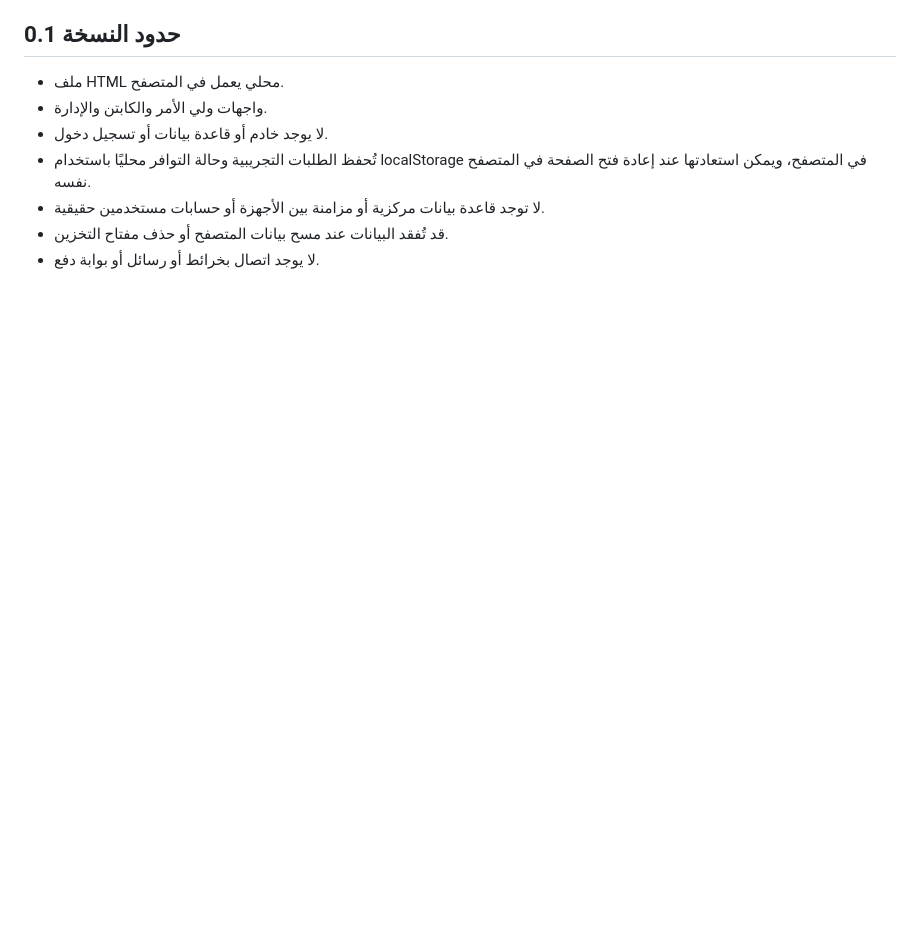
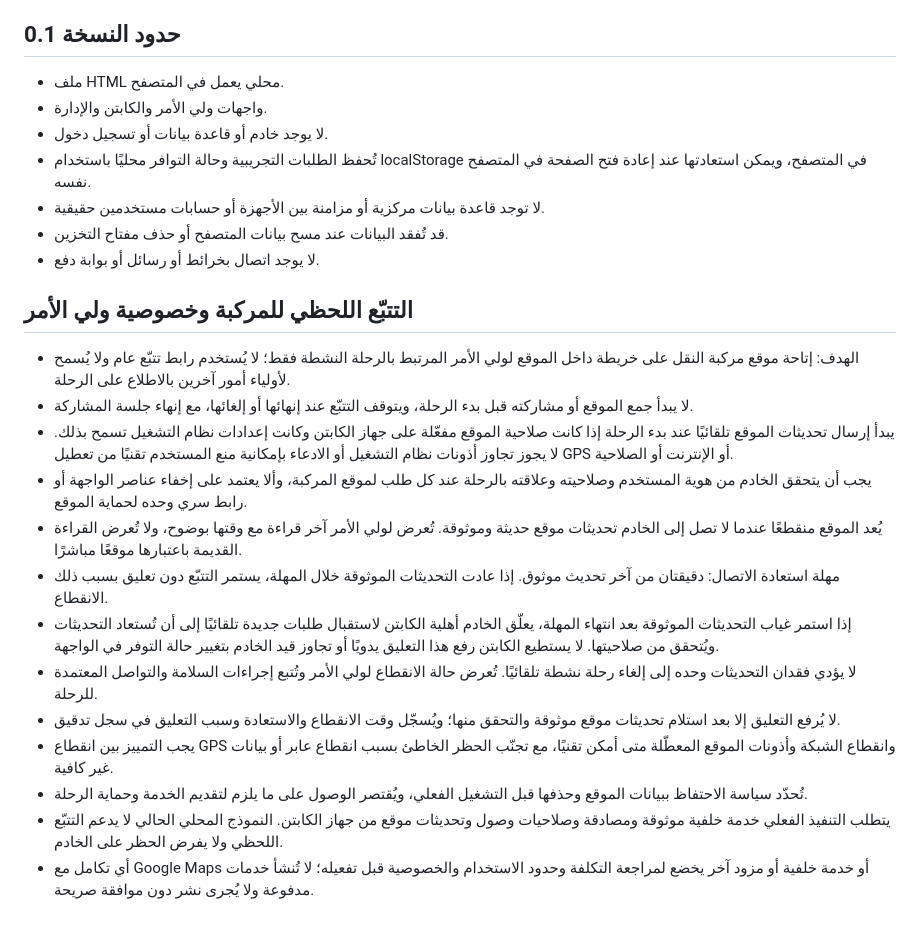
Before and after one commit to anjazalsaad-ai/saad-educational-transport, a Markdown page: SPECIFICATIONS.md, the part around the change. Drawn GitHub-style; blank space fills up the shorter version.

Commit message:
Document private live vehicle tracking policy

```diff
--- a/SPECIFICATIONS.md
+++ b/SPECIFICATIONS.md
@@ -52,3 +52,18 @@
 - لا توجد قاعدة بيانات مركزية أو مزامنة بين الأجهزة أو حسابات مستخدمين حقيقية.
 - قد تُفقد البيانات عند مسح بيانات المتصفح أو حذف مفتاح التخزين.
 - لا يوجد اتصال بخرائط أو رسائل أو بوابة دفع.
+
+## التتبّع اللحظي للمركبة وخصوصية ولي الأمر
+- الهدف: إتاحة موقع مركبة النقل على خريطة داخل الموقع لولي الأمر المرتبط بالرحلة النشطة فقط؛ لا يُستخدم رابط تتبّع عام ولا يُسمح لأولياء أمور آخرين بالاطلاع على الرحلة.
+- لا يبدأ جمع الموقع أو مشاركته قبل بدء الرحلة، ويتوقف التتبّع عند إنهائها أو إلغائها، مع إنهاء جلسة المشاركة.
+- يبدأ إرسال تحديثات الموقع تلقائيًا عند بدء الرحلة إذا كانت صلاحية الموقع مفعّلة على جهاز الكابتن وكانت إعدادات نظام التشغيل تسمح بذلك. لا يجوز تجاوز أذونات نظام التشغيل أو الادعاء بإمكانية منع المستخدم تقنيًا من تعطيل GPS أو الإنترنت أو الصلاحية.
+- يجب أن يتحقق الخادم من هوية المستخدم وصلاحيته وعلاقته بالرحلة عند كل طلب لموقع المركبة، وألا يعتمد على إخفاء عناصر الواجهة أو رابط سري وحده لحماية الموقع.
+- يُعد الموقع منقطعًا عندما لا تصل إلى الخادم تحديثات موقع حديثة وموثوقة. تُعرض لولي الأمر آخر قراءة مع وقتها بوضوح، ولا تُعرض القراءة القديمة باعتبارها موقعًا مباشرًا.
+- مهلة استعادة الاتصال: دقيقتان من آخر تحديث موثوق. إذا عادت التحديثات الموثوقة خلال المهلة، يستمر التتبّع دون تعليق بسبب ذلك الانقطاع.
+- إذا استمر غياب التحديثات الموثوقة بعد انتهاء المهلة، يعلّق الخادم أهلية الكابتن لاستقبال طلبات جديدة تلقائيًا إلى أن تُستعاد التحديثات ويُتحقق من صلاحيتها. لا يستطيع الكابتن رفع هذا التعليق يدويًا أو تجاوز قيد الخادم بتغيير حالة التوفر في الواجهة.
+- لا يؤدي فقدان التحديثات وحده إلى إلغاء رحلة نشطة تلقائيًا. تُعرض حالة الانقطاع لولي الأمر وتُتبع إجراءات السلامة والتواصل المعتمدة للرحلة.
+- لا يُرفع التعليق إلا بعد استلام تحديثات موقع موثوقة والتحقق منها؛ ويُسجّل وقت الانقطاع والاستعادة وسبب التعليق في سجل تدقيق.
+- يجب التمييز بين انقطاع GPS وانقطاع الشبكة وأذونات الموقع المعطّلة متى أمكن تقنيًا، مع تجنّب الحظر الخاطئ بسبب انقطاع عابر أو بيانات غير كافية.
+- تُحدّد سياسة الاحتفاظ ببيانات الموقع وحذفها قبل التشغيل الفعلي، ويُقتصر الوصول على ما يلزم لتقديم الخدمة وحماية الرحلة.
+- يتطلب التنفيذ الفعلي خدمة خلفية موثوقة ومصادقة وصلاحيات وصول وتحديثات موقع من جهاز الكابتن. النموذج المحلي الحالي لا يدعم التتبّع اللحظي ولا يفرض الحظر على الخادم.
+- أي تكامل مع Google Maps أو خدمة خلفية أو مزود آخر يخضع لمراجعة التكلفة وحدود الاستخدام والخصوصية قبل تفعيله؛ لا تُنشأ خدمات مدفوعة ولا يُجرى نشر دون موافقة صريحة.
```
